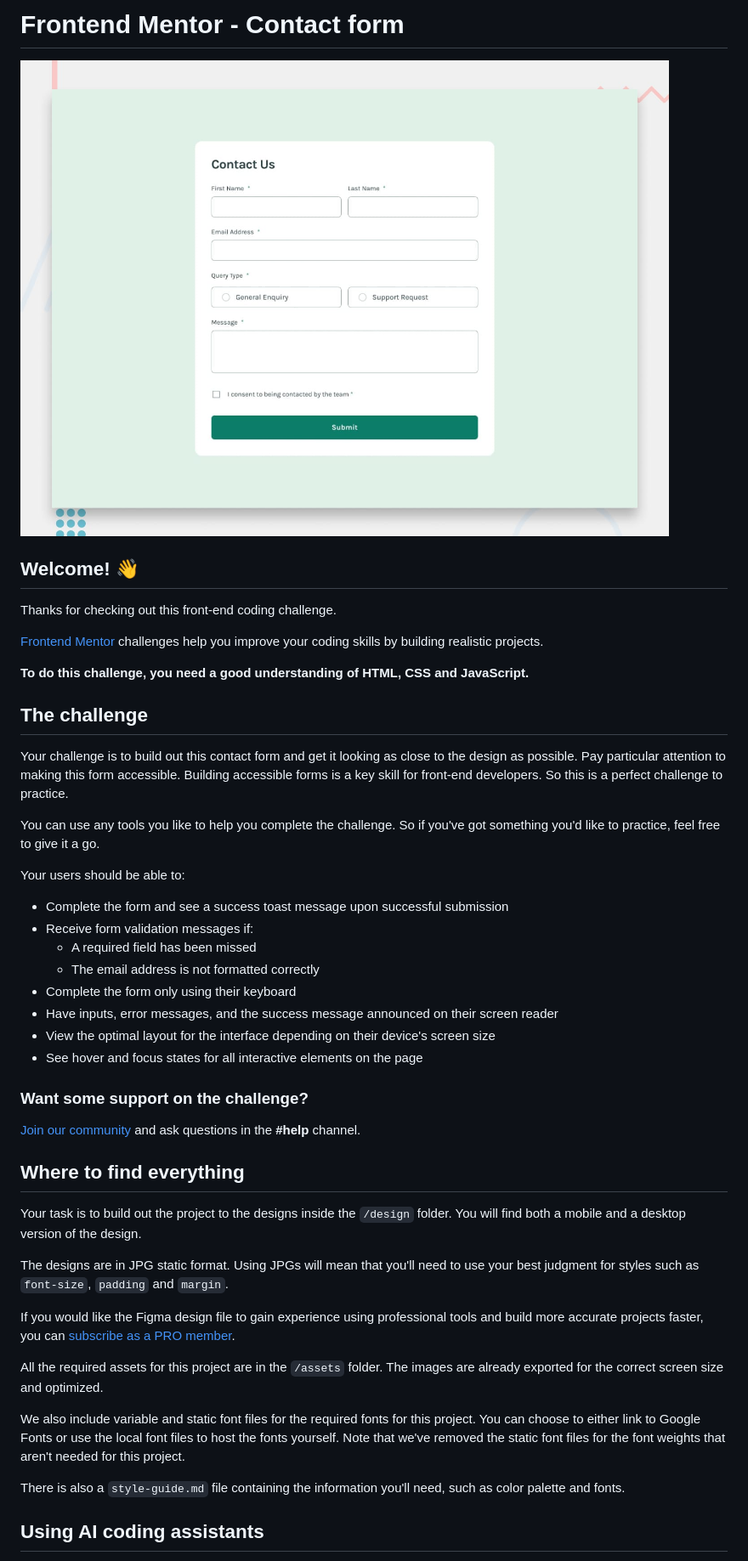
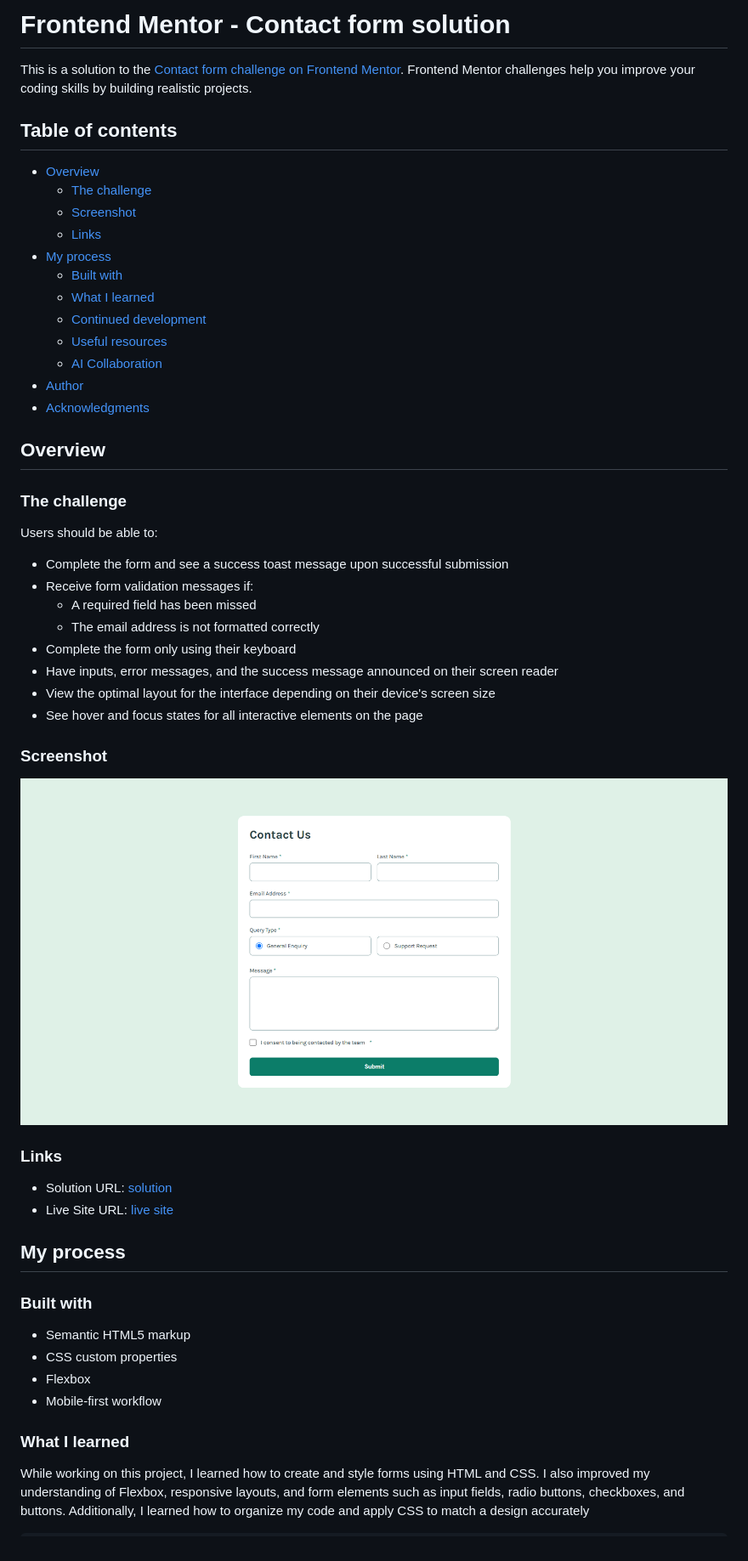
Before and after one commit to xiburilouis-create/contact-form-main, a Markdown page: README.md, the part around one of its changes. Shown at 85% size. Drawn GitHub-style.

```diff
--- a/README.md
+++ b/README.md
@@ -1,22 +1,27 @@
-# Frontend Mentor - Contact form
+# Frontend Mentor - Contact form solution
 
-![Design preview for the Contact form coding challenge](./design/desktop-preview.jpg)
+This is a solution to the [Contact form challenge on Frontend Mentor](https://www.frontendmentor.io/challenges/contact-form--G-hYlqKJj). Frontend Mentor challenges help you improve your coding skills by building realistic projects.
 
-## Welcome! 👋
+## Table of contents
 
-Thanks for checking out this front-end coding challenge.
+- [Overview](#overview)
+  - [The challenge](#the-challenge)
+  - [Screenshot](#screenshot)
+  - [Links](#links)
+- [My process](#my-process)
+  - [Built with](#built-with)
+  - [What I learned](#what-i-learned)
+  - [Continued development](#continued-development)
+  - [Useful resources](#useful-resources)
+  - [AI Collaboration](#ai-collaboration)
+- [Author](#author)
+- [Acknowledgments](#acknowledgments)
 
-[Frontend Mentor](https://www.frontendmentor.io) challenges help you improve your coding skills by building realistic projects.
+## Overview
 
-**To do this challenge, you need a good understanding of HTML, CSS and JavaScript.**
+### The challenge
 
-## The challenge
-
-Your challenge is to build out this contact form and get it looking as close to the design as possible. Pay particular attention to making this form accessible. Building accessible forms is a key skill for front-end developers. So this is a perfect challenge to practice.
-
-You can use any tools you like to help you complete the challenge. So if you've got something you'd like to practice, feel free to give it a go.
-
-Your users should be able to:
+Users should be able to:
 
 - Complete the form and see a success toast message upon successful submission
 - Receive form validation messages if:
@@ -27,23 +32,26 @@ Your users should be able to:
 - View the optimal layout for the interface depending on their device's screen size
 - See hover and focus states for all interactive elements on the page
 
-### Want some support on the challenge?
+### Screenshot
 
-[Join our community](https://www.frontendmentor.io/community) and ask questions in the **#help** channel.
+![](./assets/images/image.png)
 
-## Where to find everything
+### Links
 
-Your task is to build out the project to the designs inside the `/design` folder. You will find both a mobile and a desktop version of the design.
+- Solution URL: [solution](https://your-solution-url.com)
+- Live Site URL: [live site](https://your-live-site-url.com)
 
-The designs are in JPG static format. Using JPGs will mean that you'll need to use your best judgment for styles such as `font-size`, `padding` and `margin`.
+## My process
 
-If you would like the Figma design file to gain experience using professional tools and build more accurate projects faster, you can [subscribe as a PRO member](https://www.frontendmentor.io/pro).
+### Built with
 
-All the required assets for this project are in the `/assets` folder. The images are already exported for the correct screen size and optimized.
+- Semantic HTML5 markup
+- CSS custom properties
+- Flexbox
+- Mobile-first workflow
 
-We also include variable and static font files for the required fonts for this project. You can choose to either link to Google Fonts or use the local font files to host the fonts yourself. Note that we've removed the static font files for the font weights that aren't needed for this project.
+### What I learned
 
-There is also a `style-guide.md` file containing the information you'll need, such as color palette and fonts.
 
-## Using AI coding assistants
+While working on this project, I learned how to create and style forms using HTML and CSS. I also improved my understanding of Flexbox, responsive layouts, and form elements such as input fields, radio buttons, checkboxes, and buttons. Additionally, I learned how to organize my code and apply CSS to match a design accurately
 
```
Also changed, not shown: other parts of README.md (+20 -55 lines), README-template.md (deleted, +0 -86 lines).
